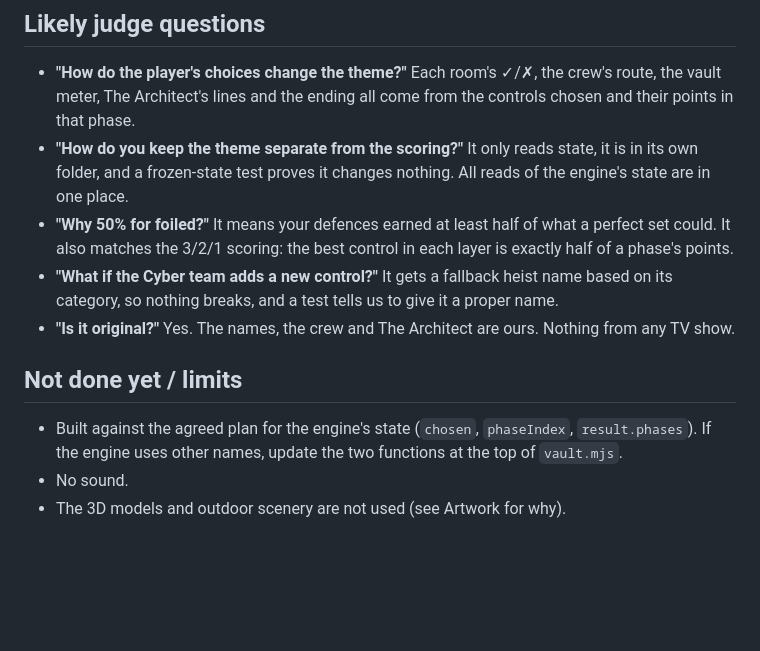
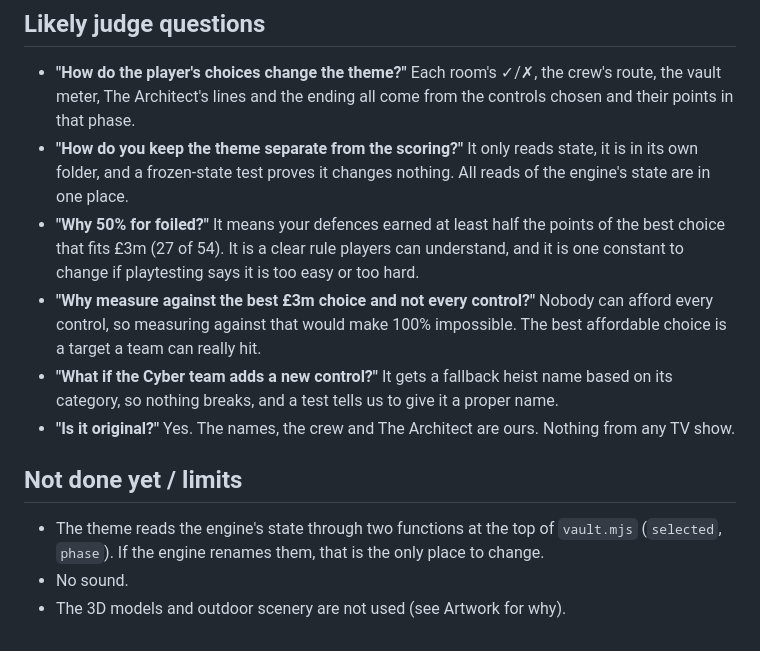
Before and after one commit to Vansh-Thacker/Zero-Hour, a Markdown page: src/theme/README.md, the part around one of its changes. Rendered like a GitHub page; blank space fills up the shorter version.

```diff
--- a/src/theme/README.md
+++ b/src/theme/README.md
@@ -135,12 +141,13 @@ Run with `npm test`. Each test checks one behaviour:
 
 - **"How do the player's choices change the theme?"** Each room's ✓/✗, the crew's route, the vault meter, The Architect's lines and the ending all come from the controls chosen and their points in that phase.
 - **"How do you keep the theme separate from the scoring?"** It only reads state, it is in its own folder, and a frozen-state test proves it changes nothing. All reads of the engine's state are in one place.
-- **"Why 50% for foiled?"** It means your defences earned at least half of what a perfect set could. It also matches the 3/2/1 scoring: the best control in each layer is exactly half of a phase's points.
+- **"Why 50% for foiled?"** It means your defences earned at least half the points of the best choice that fits £3m (27 of 54). It is a clear rule players can understand, and it is one constant to change if playtesting says it is too easy or too hard.
+- **"Why measure against the best £3m choice and not every control?"** Nobody can afford every control, so measuring against that would make 100% impossible. The best affordable choice is a target a team can really hit.
 - **"What if the Cyber team adds a new control?"** It gets a fallback heist name based on its category, so nothing breaks, and a test tells us to give it a proper name.
 - **"Is it original?"** Yes. The names, the crew and The Architect are ours. Nothing from any TV show.
 
 ## Not done yet / limits
 
-- Built against the agreed plan for the engine's state (`chosen`, `phaseIndex`, `result.phases`). If the engine uses other names, update the two functions at the top of `vault.mjs`.
+- The theme reads the engine's state through two functions at the top of `vault.mjs` (`selected`, `phase`). If the engine renames them, that is the only place to change.
 - No sound.
 - The 3D models and outdoor scenery are not used (see Artwork for why).
```
Also changed, not shown: other parts of src/theme/README.md (+12 -6 lines).
